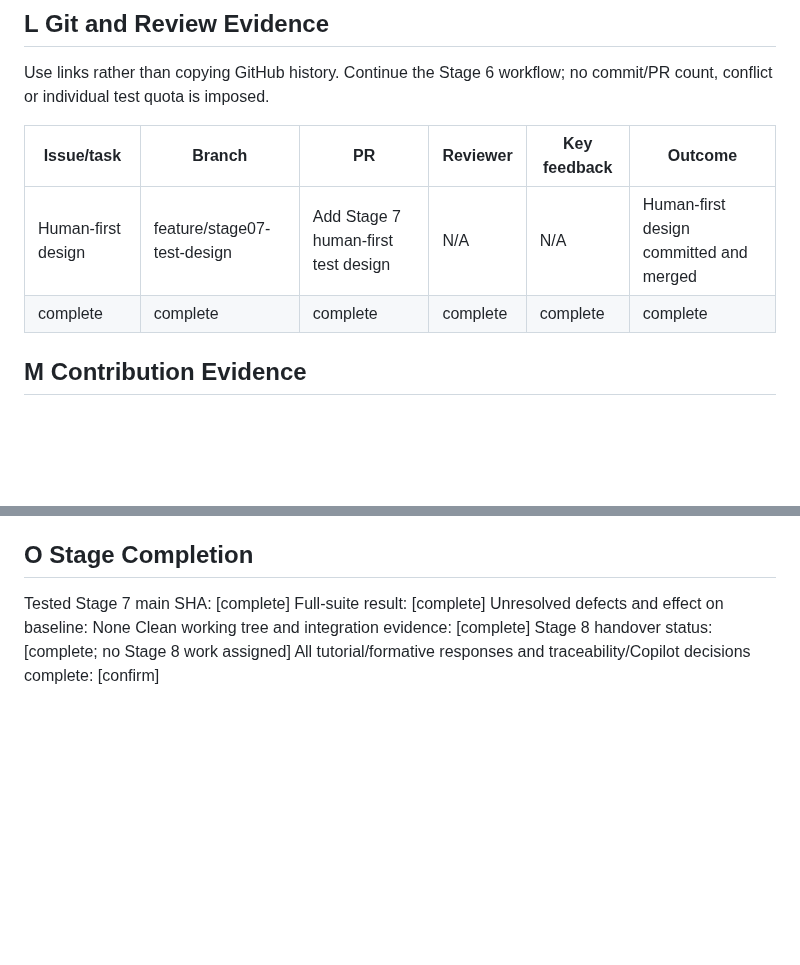
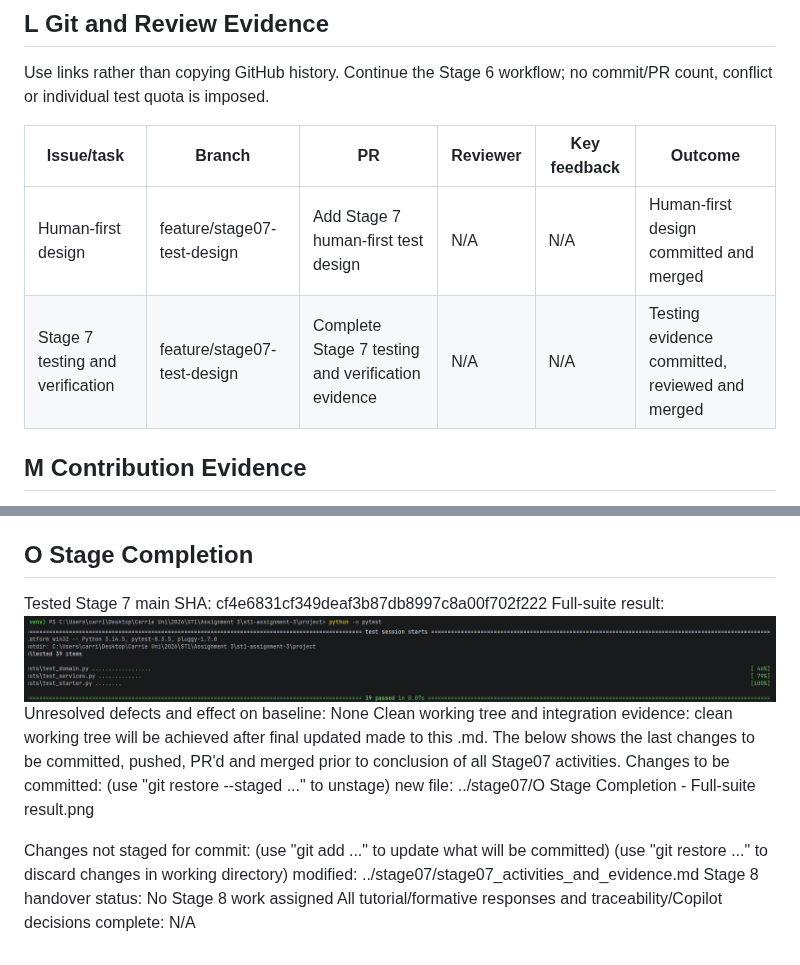
Before and after one commit to carrie-mack-sulli/st1-assignment-3, a Markdown page: stage07/stage07_activities_and_evidence.md, 2 parts joined by grey strips. Rendered like a GitHub page; pictures changed too: stage07/O Stage Completion - Full-suite result.png (added); blank space fills up the shorter version.

Commit message:
Complete Stage 7 completion and handover evidence

```diff
--- a/stage07/stage07_activities_and_evidence.md
+++ b/stage07/stage07_activities_and_evidence.md
@@ -322,10 +322,10 @@ Optional fixtures/parametrisation used and why, if any: No pytest fixtures or pa
 
 Use links rather than copying GitHub history. Continue the Stage 6 workflow; no commit/PR count, conflict or individual test quota is imposed.
 
-| Issue/task         | Branch                      | PR                                  | Reviewer | Key feedback | Outcome                                 |
-|--------------------|-----------------------------|-------------------------------------|----------|--------------|-----------------------------------------|
-| Human-first design | feature/stage07-test-design | Add Stage 7 human-first test design | N/A      | N/A          | Human-first design committed and merged |
-| complete           | complete                    | complete                            | complete | complete     | complete                                |
+| Issue/task                       | Branch                      | PR                                                 | Reviewer | Key feedback | Outcome                                         |
+|----------------------------------|-----------------------------|----------------------------------------------------|----------|--------------|-------------------------------------------------|
+| Human-first design               | feature/stage07-test-design | Add Stage 7 human-first test design                | N/A      | N/A          | Human-first design committed and merged         |
+| Stage 7 testing and verification | feature/stage07-test-design | Complete Stage 7 testing and verification evidence | N/A      | N/A          | Testing evidence committed, reviewed and merged |
 
 ## M Contribution Evidence
 
@@ -369,9 +369,17 @@ A test must prove the required behaviour it is designed to check.
 
 ## O Stage Completion
 
-Tested Stage 7 main SHA: [complete]
-Full-suite result: [complete]
+Tested Stage 7 main SHA: cf4e6831cf349deaf3b87db8997c8a00f702f222
+Full-suite result: ![O Stage Completion - Full-suite result.png](O%20Stage%20Completion%20-%20Full-suite%20result.png)
 Unresolved defects and effect on baseline: None
-Clean working tree and integration evidence: [complete]
-Stage 8 handover status: [complete; no Stage 8 work assigned]
-All tutorial/formative responses and traceability/Copilot decisions complete: [confirm]
+Clean working tree and integration evidence: clean working tree will be achieved after final updated made to this .md. The below shows the last changes to be committed, pushed, PR'd and merged prior to conclusion of all Stage07 activities.
+Changes to be committed:
+  (use "git restore --staged <file>..." to unstage)
+        new file:   ../stage07/O Stage Completion - Full-suite result.png
+
+Changes not staged for commit:
+  (use "git add <file>..." to update what will be committed)
+  (use "git restore <file>..." to discard changes in working directory)
+        modified:   ../stage07/stage07_activities_and_evidence.md
+Stage 8 handover status: No Stage 8 work assigned
+All tutorial/formative responses and traceability/Copilot decisions complete: N/A
```
